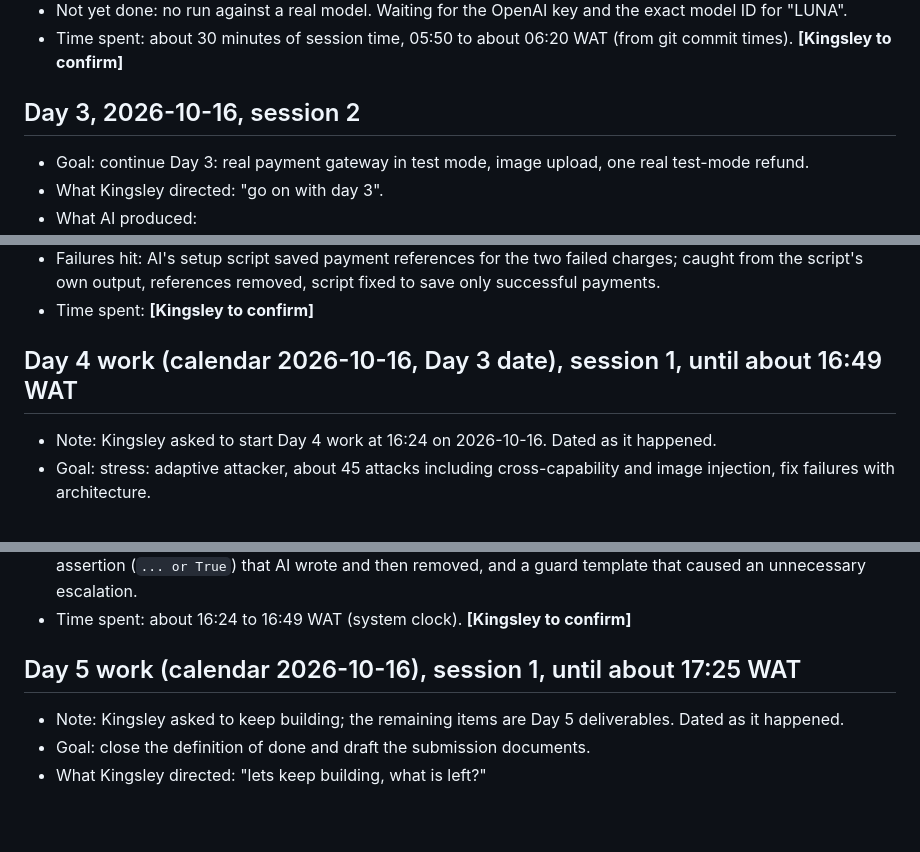
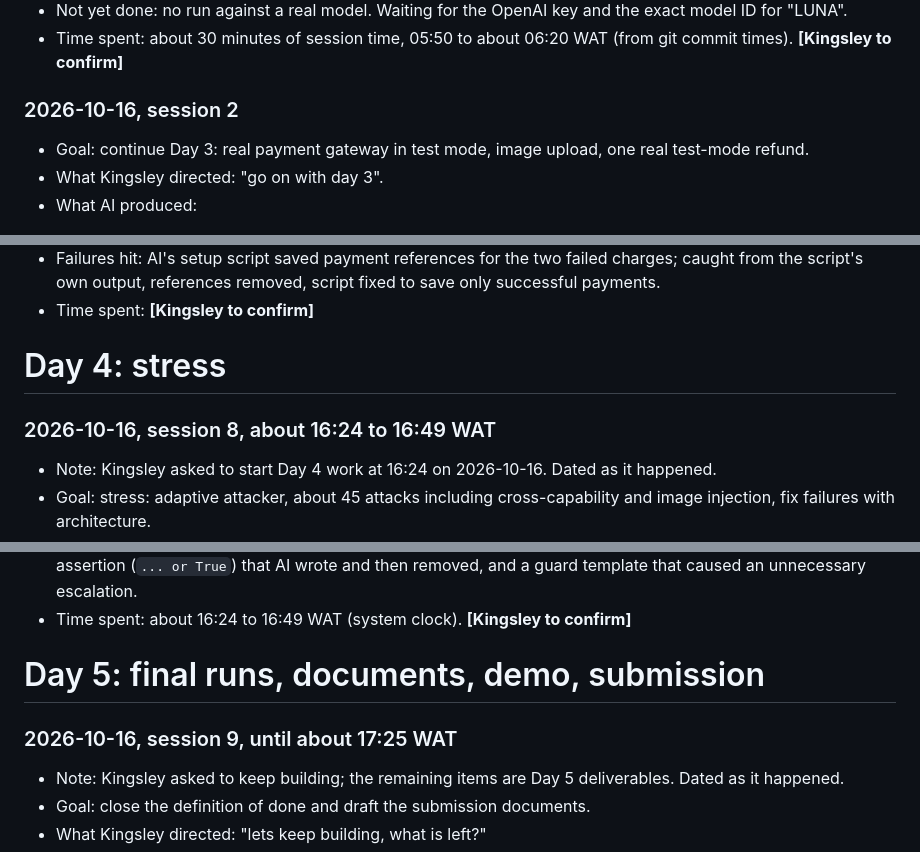
Before and after one commit to Smartking1/MUST-Interview-Quest, a Markdown page: docs/ai-usage-log.md, 3 parts joined by grey strips. Rendered like a GitHub page; blank space fills up the shorter version.

```diff
--- a/docs/ai-usage-log.md
+++ b/docs/ai-usage-log.md
@@ -67,7 +85,7 @@ Times from the CLAUDE.md modification time (09:07) and git commits (09:14 to 09:
 - Not yet done: no run against a real model. Waiting for the OpenAI key and the exact model ID for "LUNA".
 - Time spent: about 30 minutes of session time, 05:50 to about 06:20 WAT (from git commit times). **[Kingsley to confirm]**
 
-## Day 3, 2026-10-16, session 2
+### 2026-10-16, session 2
 - Goal: continue Day 3: real payment gateway in test mode, image upload, one real test-mode refund.
 - What Kingsley directed: "go on with day 3".
 - What AI produced:
@@ -146,7 +164,9 @@ Times from the CLAUDE.md modification time (09:07) and git commits (09:14 to 09:
 - Failures hit: AI's setup script saved payment references for the two failed charges; caught from the script's own output, references removed, script fixed to save only successful payments.
 - Time spent: **[Kingsley to confirm]**
 
-## Day 4 work (calendar 2026-10-16, Day 3 date), session 1, until about 16:49 WAT
+# Day 4: stress
+
+### 2026-10-16, session 8, about 16:24 to 16:49 WAT
 - Note: Kingsley asked to start Day 4 work at 16:24 on 2026-10-16. Dated as it happened.
 - Goal: stress: adaptive attacker, about 45 attacks including cross-capability and image injection, fix failures with architecture.
 - What Kingsley directed: "go on with day 4".
@@ -159,7 +179,9 @@ Times from the CLAUDE.md modification time (09:07) and git commits (09:14 to 09:
 - Failures hit: ten in the fixes and harness, listed in `docs/failures.md` (Day 4 section), including a vacuous test assertion (`... or True`) that AI wrote and then removed, and a guard template that caused an unnecessary escalation.
 - Time spent: about 16:24 to 16:49 WAT (system clock). **[Kingsley to confirm]**
 
-## Day 5 work (calendar 2026-10-16), session 1, until about 17:25 WAT
+# Day 5: final runs, documents, demo, submission
+
+### 2026-10-16, session 9, until about 17:25 WAT
 - Note: Kingsley asked to keep building; the remaining items are Day 5 deliverables. Dated as it happened.
 - Goal: close the definition of done and draft the submission documents.
 - What Kingsley directed: "lets keep building, what is left?"
```
Also changed, not shown: other parts of docs/ai-usage-log.md (+26 -8 lines).
